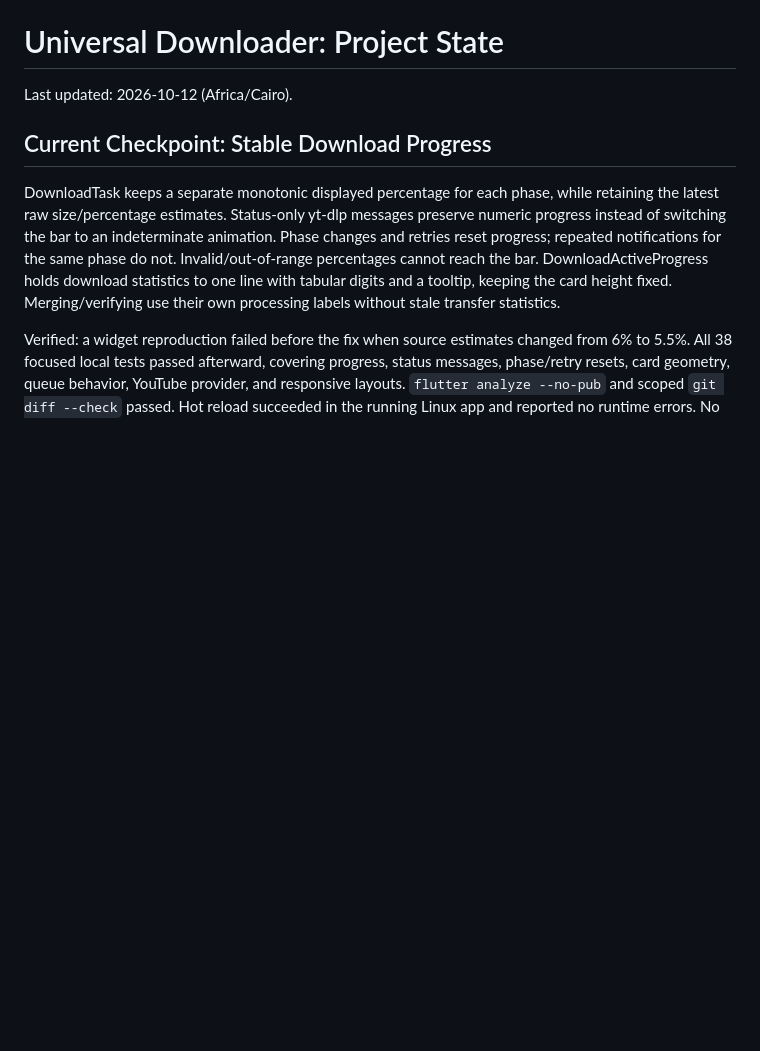
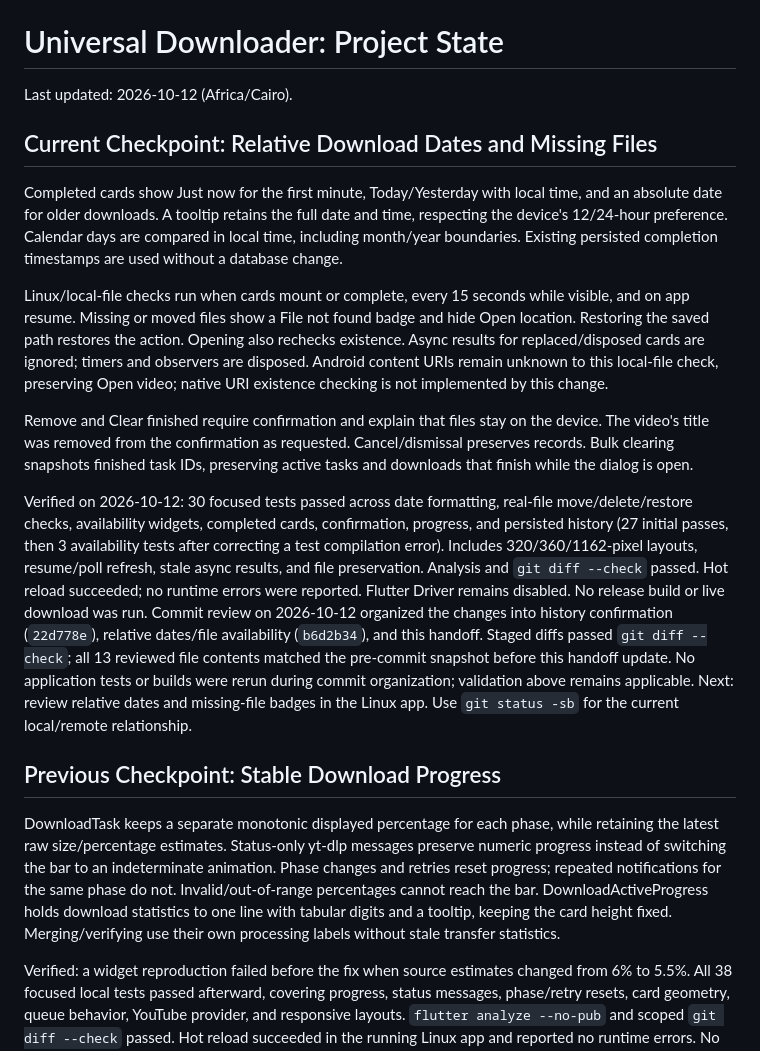
Before and after one commit to Mo7amed-fawzy/Universal-Downloader, a Markdown page: PROJECT_STATE.md, the part around the change. GitHub-like rendering; blank space fills up the shorter version.

Commit message:
docs: record download history validation checkpoint

```diff
--- a/PROJECT_STATE.md
+++ b/PROJECT_STATE.md
@@ -2,7 +2,43 @@
 
 Last updated: 2026-10-12 (Africa/Cairo).
 
-## Current Checkpoint: Stable Download Progress
+## Current Checkpoint: Relative Download Dates and Missing Files
+
+Completed cards show Just now for the first minute, Today/Yesterday with local
+time, and an absolute date for older downloads. A tooltip retains the full date
+and time, respecting the device's 12/24-hour preference. Calendar days are
+compared in local time, including month/year boundaries. Existing persisted
+completion timestamps are used without a database change.
+
+Linux/local-file checks run when cards mount or complete, every 15 seconds while
+visible, and on app resume. Missing or moved files show a File not found badge
+and hide Open location. Restoring the saved path restores the action. Opening
+also rechecks existence. Async results for replaced/disposed cards are ignored;
+timers and observers are disposed. Android content URIs remain unknown to this
+local-file check, preserving Open video; native URI existence checking is not
+implemented by this change.
+
+Remove and Clear finished require confirmation and explain that files stay on
+the device. The video's title was removed from the confirmation as requested.
+Cancel/dismissal preserves records. Bulk clearing snapshots finished task IDs,
+preserving active tasks and downloads that finish while the dialog is open.
+
+Verified on 2026-10-12: 30 focused tests passed across date formatting, real-file
+move/delete/restore checks, availability widgets, completed cards, confirmation,
+progress, and persisted history (27 initial passes, then 3 availability tests
+after correcting a test compilation error). Includes 320/360/1162-pixel layouts,
+resume/poll refresh, stale async results, and file preservation. Analysis and
+`git diff --check` passed. Hot reload succeeded; no runtime errors were reported.
+Flutter Driver remains disabled. No release build or live download was run.
+Commit review on 2026-10-12 organized the changes into history confirmation
+(`22d778e`), relative dates/file availability (`b6d2b34`), and this handoff.
+Staged diffs passed `git diff --check`; all 13 reviewed file contents matched the
+pre-commit snapshot before this handoff update. No application tests or builds
+were rerun during commit organization; validation above remains applicable.
+Next: review relative dates and missing-file badges in the Linux app. Use
+`git status -sb` for the current local/remote relationship.
+
+## Previous Checkpoint: Stable Download Progress
 
 DownloadTask keeps a separate monotonic displayed percentage for each phase,
 while retaining the latest raw size/percentage estimates. Status-only yt-dlp
```
